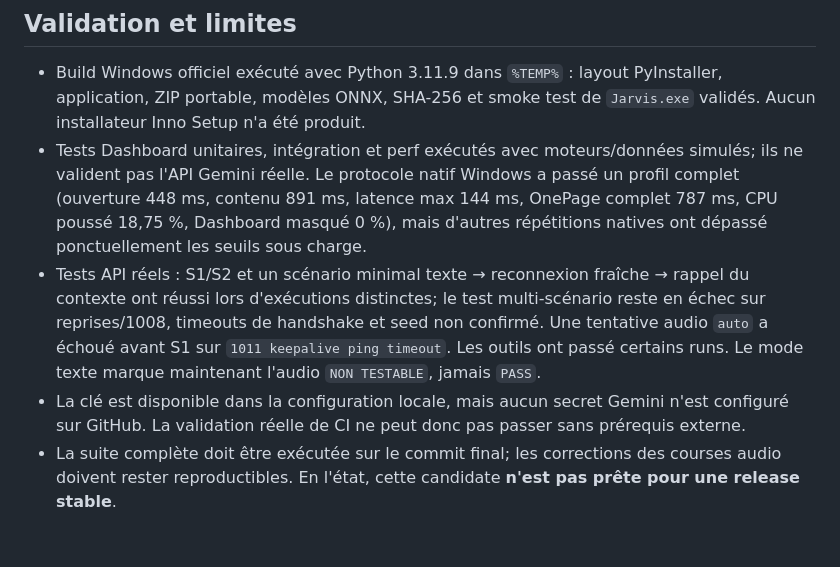
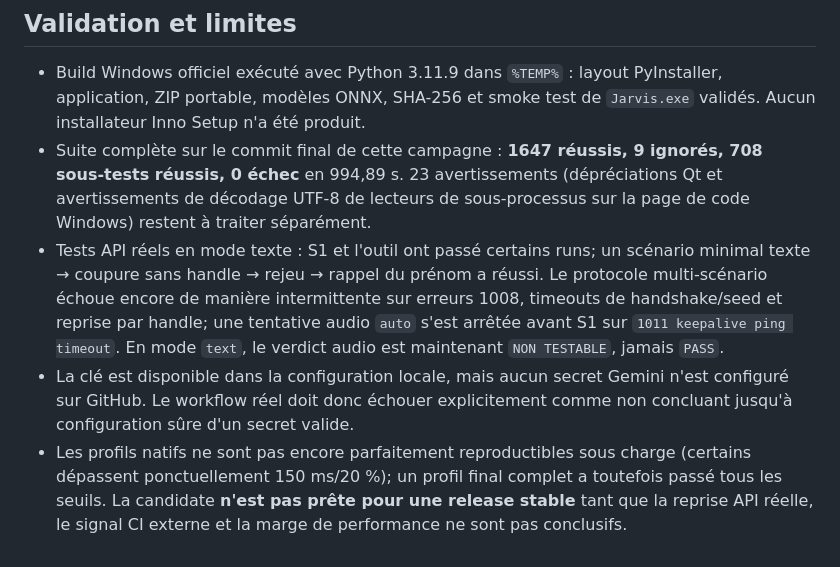
Before and after one commit to grimalkin2811/Jarvis_Live_Ready, a Markdown page: docs/releases/RELEASE_NOTES_v1.9.0-dev.md, the part around the change. GitHub-like rendering.

Commit message:
docs(release): report v1.9.0 candidate evidence

```diff
--- a/docs/releases/RELEASE_NOTES_v1.9.0-dev.md
+++ b/docs/releases/RELEASE_NOTES_v1.9.0-dev.md
@@ -16,7 +16,7 @@
 ## Validation et limites
 
 - Build Windows officiel exécuté avec Python 3.11.9 dans `%TEMP%` : layout PyInstaller, application, ZIP portable, modèles ONNX, SHA-256 et smoke test de `Jarvis.exe` validés. Aucun installateur Inno Setup n'a été produit.
-- Tests Dashboard unitaires, intégration et perf exécutés avec moteurs/données simulés; ils ne valident pas l'API Gemini réelle. Le protocole natif Windows a passé un profil complet (ouverture 448 ms, contenu 891 ms, latence max 144 ms, OnePage complet 787 ms, CPU poussé 18,75 %, Dashboard masqué 0 %), mais d'autres répétitions natives ont dépassé ponctuellement les seuils sous charge.
-- Tests API réels : S1/S2 et un scénario minimal texte → reconnexion fraîche → rappel du contexte ont réussi lors d'exécutions distinctes; le test multi-scénario reste en échec sur reprises/1008, timeouts de handshake et seed non confirmé. Une tentative audio `auto` a échoué avant S1 sur `1011 keepalive ping timeout`. Les outils ont passé certains runs. Le mode texte marque maintenant l'audio `NON TESTABLE`, jamais `PASS`.
-- La clé est disponible dans la configuration locale, mais aucun secret Gemini n'est configuré sur GitHub. La validation réelle de CI ne peut donc pas passer sans prérequis externe.
-- La suite complète doit être exécutée sur le commit final; les corrections des courses audio doivent rester reproductibles. En l'état, cette candidate **n'est pas prête pour une release stable**.
+- Suite complète sur le commit final de cette campagne : **1647 réussis, 9 ignorés, 708 sous-tests réussis, 0 échec** en 994,89 s. 23 avertissements (dépréciations Qt et avertissements de décodage UTF-8 de lecteurs de sous-processus sur la page de code Windows) restent à traiter séparément.
+- Tests API réels en mode texte : S1 et l'outil ont passé certains runs; un scénario minimal texte → coupure sans handle → rejeu → rappel du prénom a réussi. Le protocole multi-scénario échoue encore de manière intermittente sur erreurs 1008, timeouts de handshake/seed et reprise par handle; une tentative audio `auto` s'est arrêtée avant S1 sur `1011 keepalive ping timeout`. En mode `text`, le verdict audio est maintenant `NON TESTABLE`, jamais `PASS`.
+- La clé est disponible dans la configuration locale, mais aucun secret Gemini n'est configuré sur GitHub. Le workflow réel doit donc échouer explicitement comme non concluant jusqu'à configuration sûre d'un secret valide.
+- Les profils natifs ne sont pas encore parfaitement reproductibles sous charge (certains dépassent ponctuellement 150 ms/20 %); un profil final complet a toutefois passé tous les seuils. La candidate **n'est pas prête pour une release stable** tant que la reprise API réelle, le signal CI externe et la marge de performance ne sont pas conclusifs.
```
